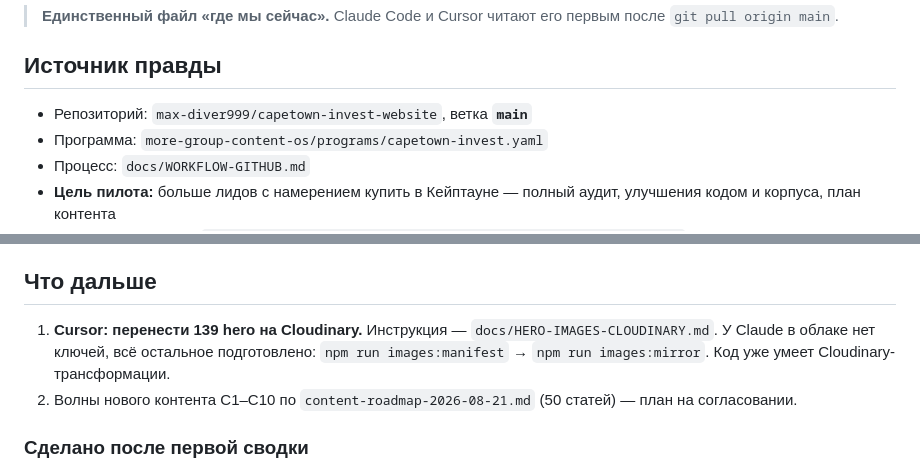
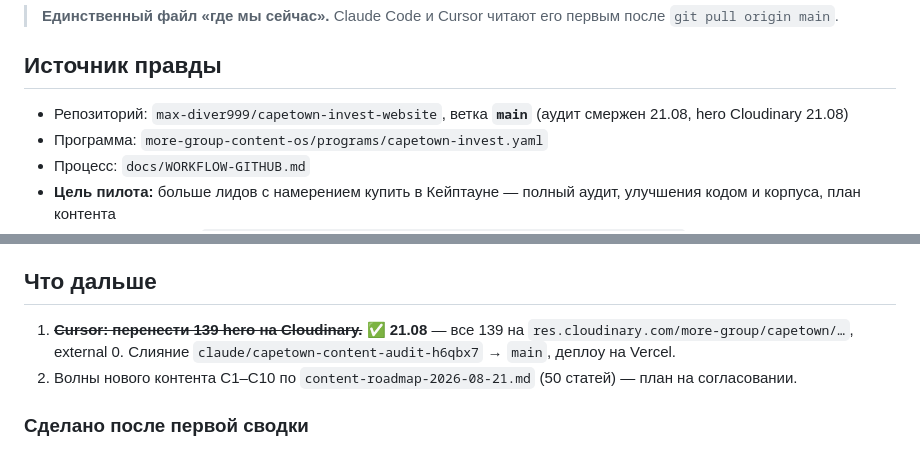
Before and after one commit to max-diver999/capetown-invest-website, a Markdown page: .content-os/STATUS.md, 2 parts joined by grey strips. Rendered like a GitHub page.

Commit message:
docs(status): mark audit merge and Cloudinary heroes complete
Co-authored-by: Cursor <cursoragent@cursor.com>

```diff
--- a/.content-os/STATUS.md
+++ b/.content-os/STATUS.md
@@ -4,7 +4,7 @@
 
 ## Источник правды
 
-- Репозиторий: `max-diver999/capetown-invest-website`, ветка **`main`**
+- Репозиторий: `max-diver999/capetown-invest-website`, ветка **`main`** (аудит смержен 21.08, hero Cloudinary 21.08)
 - Программа: `more-group-content-os/programs/capetown-invest.yaml`
 - Процесс: `docs/WORKFLOW-GITHUB.md`
 - **Цель пилота:** больше лидов с намерением купить в Кейптауне — полный аудит, улучшения кодом и корпуса, план контента
@@ -84,7 +84,7 @@ GEO-цифры не сравнимы с июльскими напрямую: т
 
 ## Что дальше
 
-1. **Cursor: перенести 139 hero на Cloudinary.** Инструкция — `docs/HERO-IMAGES-CLOUDINARY.md`. У Claude в облаке нет ключей, всё остальное подготовлено: `npm run images:manifest` → `npm run images:mirror`. Код уже умеет Cloudinary-трансформации.
+1. ~~**Cursor: перенести 139 hero на Cloudinary.**~~ ✅ **21.08** — все 139 на `res.cloudinary.com/more-group/capetown/…`, external 0. Слияние `claude/capetown-content-audit-h6qbx7` → `main`, деплoy на Vercel.
 2. Волны нового контента C1–C10 по `content-roadmap-2026-08-21.md` (50 статей) — план на согласовании.
 
 ### Сделано после первой сводки
```
